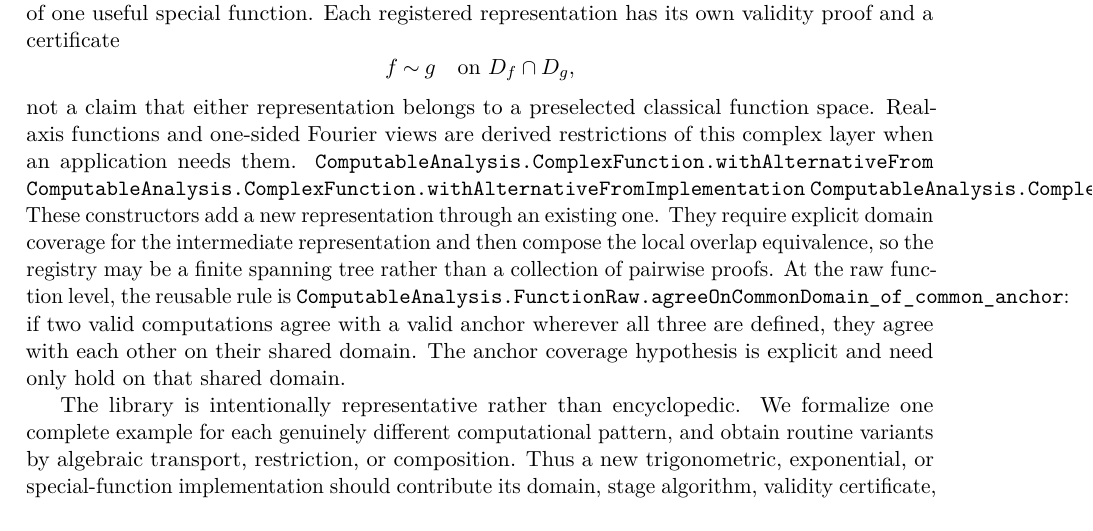
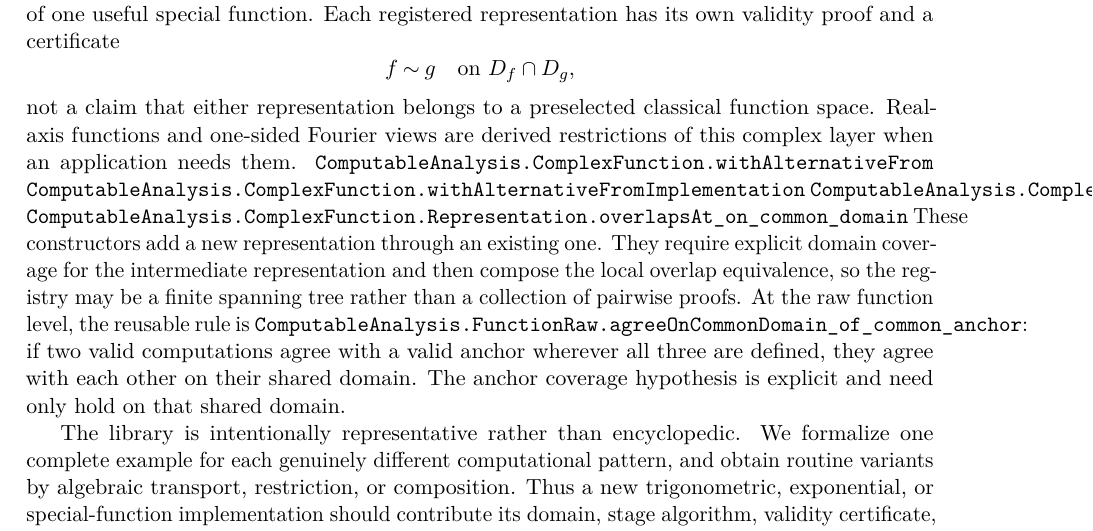
Before and after one commit to liuyao12/computable-analysis, a LaTeX thesis (blueprint/src/web.tex, which reads blueprint/src/01-foundations.tex): part of page 27 of 101, cut so that both start at the same text. Compiled offline with pdfLaTeX.

Commit message:
Expose complex function overlap transport

```diff
--- a/blueprint/src/01-foundations.tex
+++ b/blueprint/src/01-foundations.tex
@@ -1458,6 +1458,7 @@ restrictions of this complex layer when an application needs them.
 \lean{ComputableAnalysis.ComplexFunction.withAlternativeFrom}
 \lean{ComputableAnalysis.ComplexFunction.withAlternativeFromImplementation}
 \lean{ComputableAnalysis.ComplexFunction.Representation.eval_equiv_preferred}
+\lean{ComputableAnalysis.ComplexFunction.Representation.overlapsAt_on_common_domain}
 These constructors add a new representation through an existing one.  They
 require explicit domain coverage for the intermediate representation and then
 compose the local overlap equivalence, so the registry may be a finite
```
Also changed, not shown: 2 other files.
